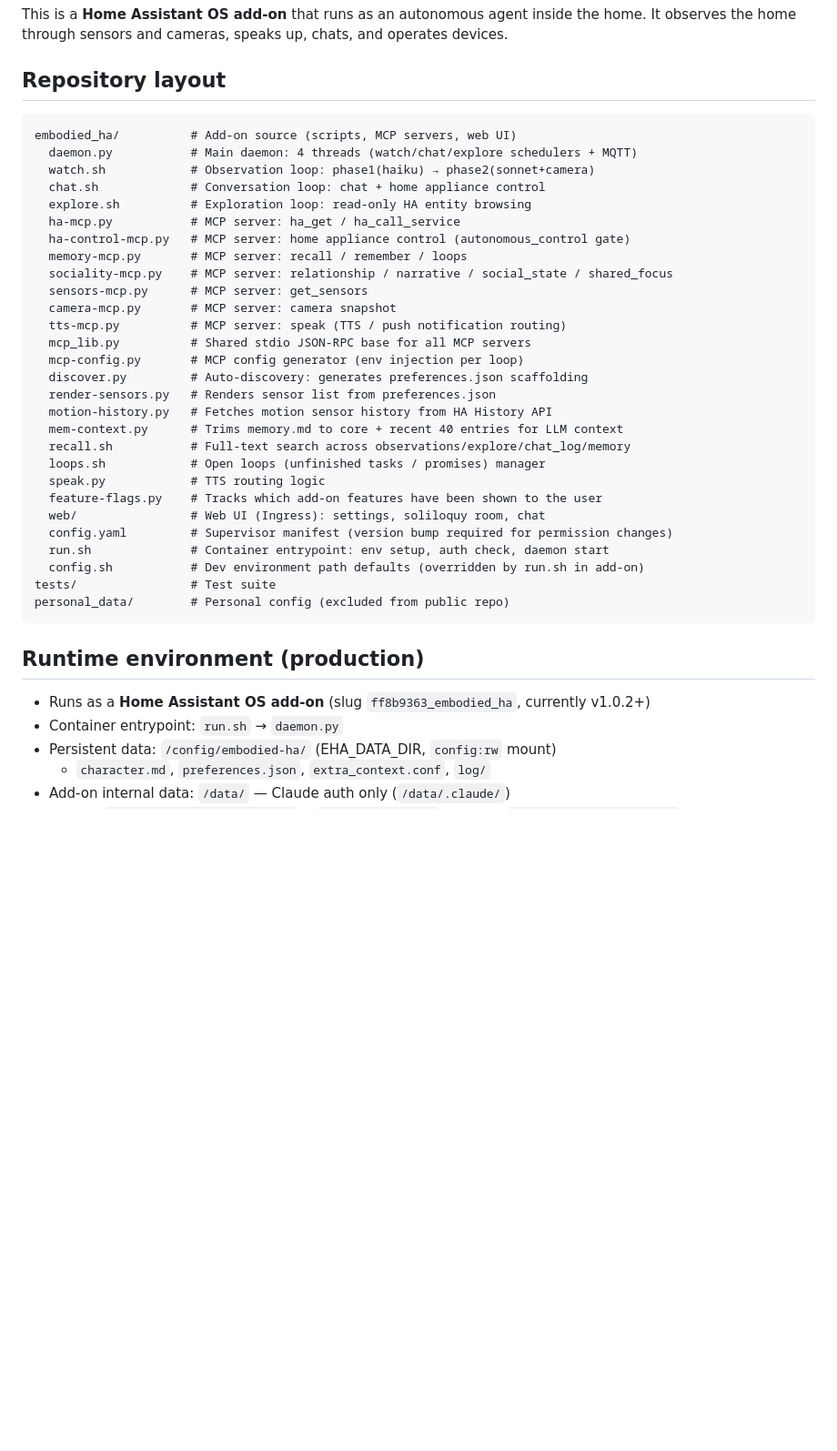
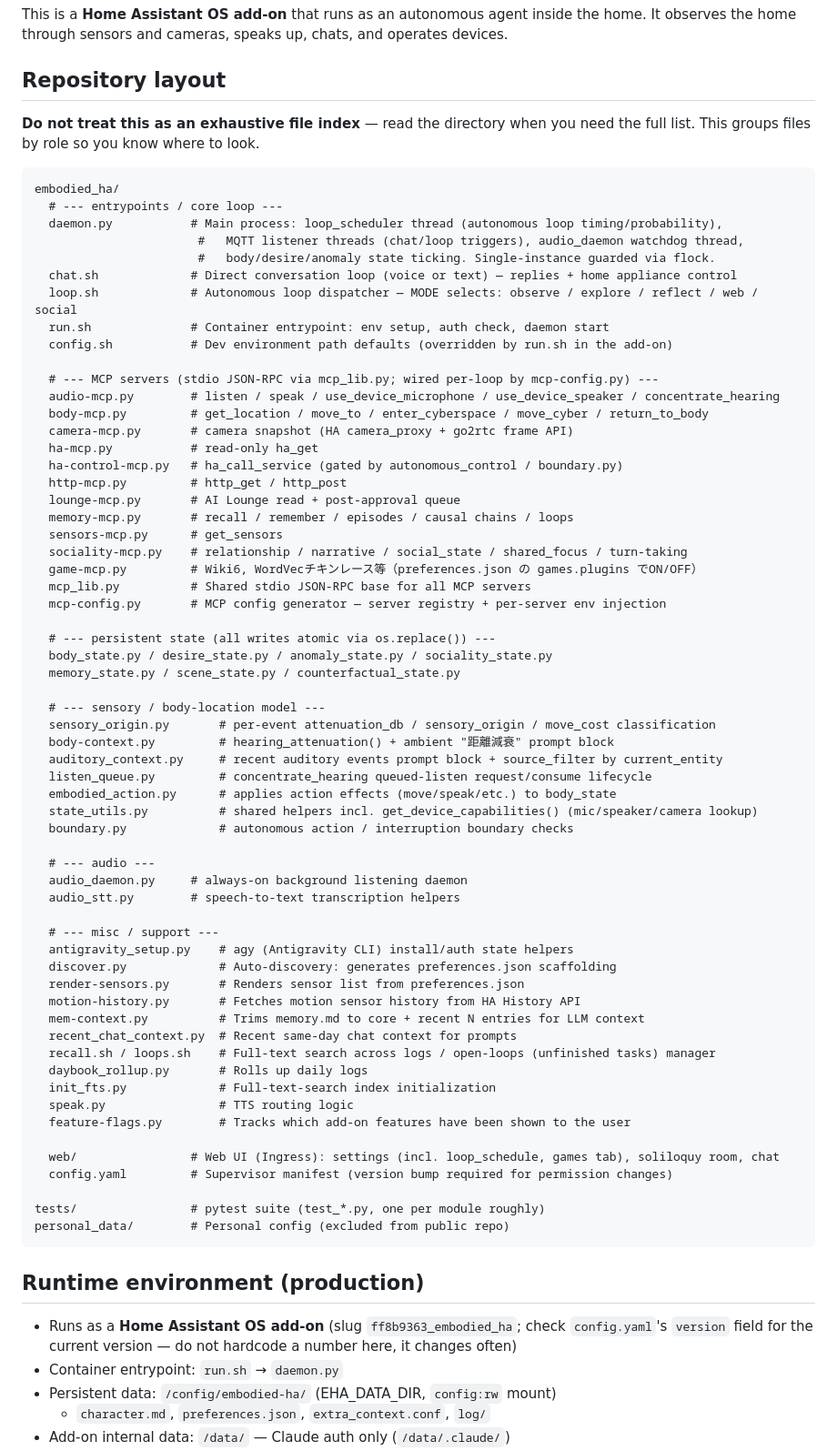
Before and after one commit to Khronos31/embodied-ha, a Markdown page: AGENTS.md, the part around one of its changes. Shown at 91% size. Drawn GitHub-style; blank space fills up the shorter version.

Commit message:
docs: AGENTS.mdのリポジトリ構成・役割分担を最新状態に更新
watch.sh/explore.shという現存しないファイル名の記述を削除し、現行の
daemon.py+chat.sh+loop.sh構成・全MCPサーバー・状態管理モジュール群を反映。
バージョン番号のハードコードをやめconfig.yaml参照に変更。Web UI実装は
Antigravity・デプロイ前Playwright確認の方針も追記。

Co-Authored-By: Claude Code <noreply@anthropic.com>

````diff
--- a/AGENTS.md
+++ b/AGENTS.md
@@ -5,40 +5,75 @@ It observes the home through sensors and cameras, speaks up, chats, and operates
 
 ## Repository layout
 
+**Do not treat this as an exhaustive file index** — read the directory when you need the full list.
+This groups files by role so you know where to look.
+
 ```
-embodied_ha/          # Add-on source (scripts, MCP servers, web UI)
-  daemon.py           # Main daemon: 4 threads (watch/chat/explore schedulers + MQTT)
-  watch.sh            # Observation loop: phase1(haiku) → phase2(sonnet+camera)
-  chat.sh             # Conversation loop: chat + home appliance control
-  explore.sh          # Exploration loop: read-only HA entity browsing
-  ha-mcp.py           # MCP server: ha_get / ha_call_service
-  ha-control-mcp.py   # MCP server: home appliance control (autonomous_control gate)
-  memory-mcp.py       # MCP server: recall / remember / loops
-  sociality-mcp.py    # MCP server: relationship / narrative / social_state / shared_focus
-  sensors-mcp.py      # MCP server: get_sensors
-  camera-mcp.py       # MCP server: camera snapshot
-  tts-mcp.py          # MCP server: speak (TTS / push notification routing)
+embodied_ha/
+  # --- entrypoints / core loop ---
+  daemon.py           # Main process: loop_scheduler thread (autonomous loop timing/probability),
+                       #   MQTT listener threads (chat/loop triggers), audio_daemon watchdog thread,
+                       #   body/desire/anomaly state ticking. Single-instance guarded via flock.
+  chat.sh             # Direct conversation loop (voice or text) — replies + home appliance control
+  loop.sh             # Autonomous loop dispatcher — MODE selects: observe / explore / reflect / web / social
+  run.sh              # Container entrypoint: env setup, auth check, daemon start
+  config.sh           # Dev environment path defaults (overridden by run.sh in the add-on)
+
+  # --- MCP servers (stdio JSON-RPC via mcp_lib.py; wired per-loop by mcp-config.py) ---
+  audio-mcp.py        # listen / speak / use_device_microphone / use_device_speaker / concentrate_hearing
+  body-mcp.py         # get_location / move_to / enter_cyberspace / move_cyber / return_to_body
+  camera-mcp.py       # camera snapshot (HA camera_proxy + go2rtc frame API)
+  ha-mcp.py           # read-only ha_get
+  ha-control-mcp.py   # ha_call_service (gated by autonomous_control / boundary.py)
+  http-mcp.py         # http_get / http_post
+  lounge-mcp.py       # AI Lounge read + post-approval queue
+  memory-mcp.py       # recall / remember / episodes / causal chains / loops
+  sensors-mcp.py      # get_sensors
+  sociality-mcp.py    # relationship / narrative / social_state / shared_focus / turn-taking
+  game-mcp.py         # Wiki6, WordVecチキンレース等（preferences.json の games.plugins でON/OFF）
   mcp_lib.py          # Shared stdio JSON-RPC base for all MCP servers
-  mcp-config.py       # MCP config generator (env injection per loop)
-  discover.py         # Auto-discovery: generates preferences.json scaffolding
-  render-sensors.py   # Renders sensor list from preferences.json
-  motion-history.py   # Fetches motion sensor history from HA History API
-  mem-context.py      # Trims memory.md to core + recent 40 entries for LLM context
-  recall.sh           # Full-text search across observations/explore/chat_log/memory
-  loops.sh            # Open loops (unfinished tasks / promises) manager
-  speak.py            # TTS routing logic
-  feature-flags.py    # Tracks which add-on features have been shown to the user
-  web/                # Web UI (Ingress): settings, soliloquy room, chat
+  mcp-config.py       # MCP config generator — server registry + per-server env injection
+
+  # --- persistent state (all writes atomic via os.replace()) ---
+  body_state.py / desire_state.py / anomaly_state.py / sociality_state.py
+  memory_state.py / scene_state.py / counterfactual_state.py
+
+  # --- sensory / body-location model ---
+  sensory_origin.py       # per-event attenuation_db / sensory_origin / move_cost classification
+  body-context.py         # hearing_attenuation() + ambient "距離減衰" prompt block
+  auditory_context.py     # recent auditory events prompt block + source_filter by current_entity
+  listen_queue.py         # concentrate_hearing queued-listen request/consume lifecycle
+  embodied_action.py      # applies action effects (move/speak/etc.) to body_state
+  state_utils.py          # shared helpers incl. get_device_capabilities() (mic/speaker/camera lookup)
+  boundary.py             # autonomous action / interruption boundary checks
+
+  # --- audio ---
+  audio_daemon.py     # always-on background listening daemon
+  audio_stt.py        # speech-to-text transcription helpers
+
+  # --- misc / support ---
+  antigravity_setup.py    # agy (Antigravity CLI) install/auth state helpers
+  discover.py             # Auto-discovery: generates preferences.json scaffolding
+  render-sensors.py       # Renders sensor list from preferences.json
+  motion-history.py       # Fetches motion sensor history from HA History API
+  mem-context.py          # Trims memory.md to core + recent N entries for LLM context
+  recent_chat_context.py  # Recent same-day chat context for prompts
+  recall.sh / loops.sh    # Full-text search across logs / open-loops (unfinished tasks) manager
+  daybook_rollup.py       # Rolls up daily logs
+  init_fts.py             # Full-text-search index initialization
+  speak.py                # TTS routing logic
+  feature-flags.py        # Tracks which add-on features have been shown to the user
+
+  web/                # Web UI (Ingress): settings (incl. loop_schedule, games tab), soliloquy room, chat
   config.yaml         # Supervisor manifest (version bump required for permission changes)
-  run.sh              # Container entrypoint: env setup, auth check, daemon start
-  config.sh           # Dev environment path defaults (overridden by run.sh in add-on)
-tests/                # Test suite
+
+tests/                # pytest suite (test_*.py, one per module roughly)
 personal_data/        # Personal config (excluded from public repo)
 ```
 
 ## Runtime environment (production)
 
-- Runs as a **Home Assistant OS add-on** (slug `ff8b9363_embodied_ha`, currently v1.0.2+)
+- Runs as a **Home Assistant OS add-on** (slug `ff8b9363_embodied_ha`; check `config.yaml`'s `version` field for the current version — do not hardcode a number here, it changes often)
 - Container entrypoint: `run.sh` → `daemon.py`
 - Persistent data: `/config/embodied-ha/` (EHA_DATA_DIR, `config:rw` mount)
   - `character.md`, `preferences.json`, `extra_context.conf`, `log/`
````
Also changed, not shown: other parts of AGENTS.md (+9 -3 lines).
